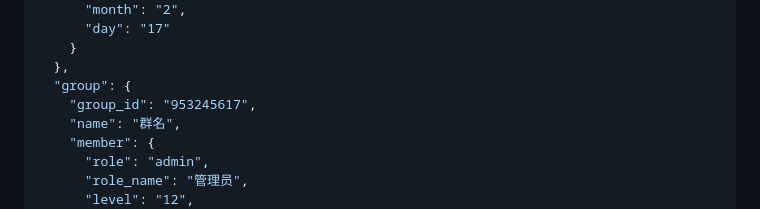
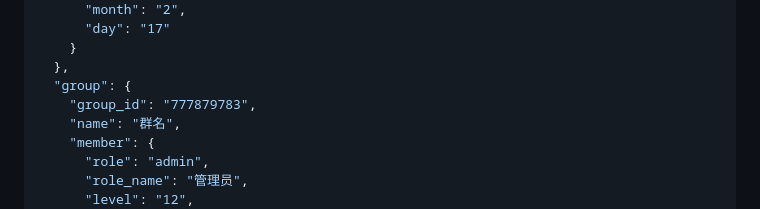
Before and after one commit to Sisyphbaous-DT-Project/astrbot_plugin_AstrNa, a Markdown page: README.md, the part around the change. GitHub-like rendering.

```diff
--- a/README.md
+++ b/README.md
@@ -99,7 +99,7 @@ AstrNa 会在发送请求前做兼容修复，不会改写用户消息正文，
     }
   },
   "group": {
-    "group_id": "953245617",
+    "group_id": "777879783",
     "name": "群名",
     "member": {
       "role": "admin",
```
